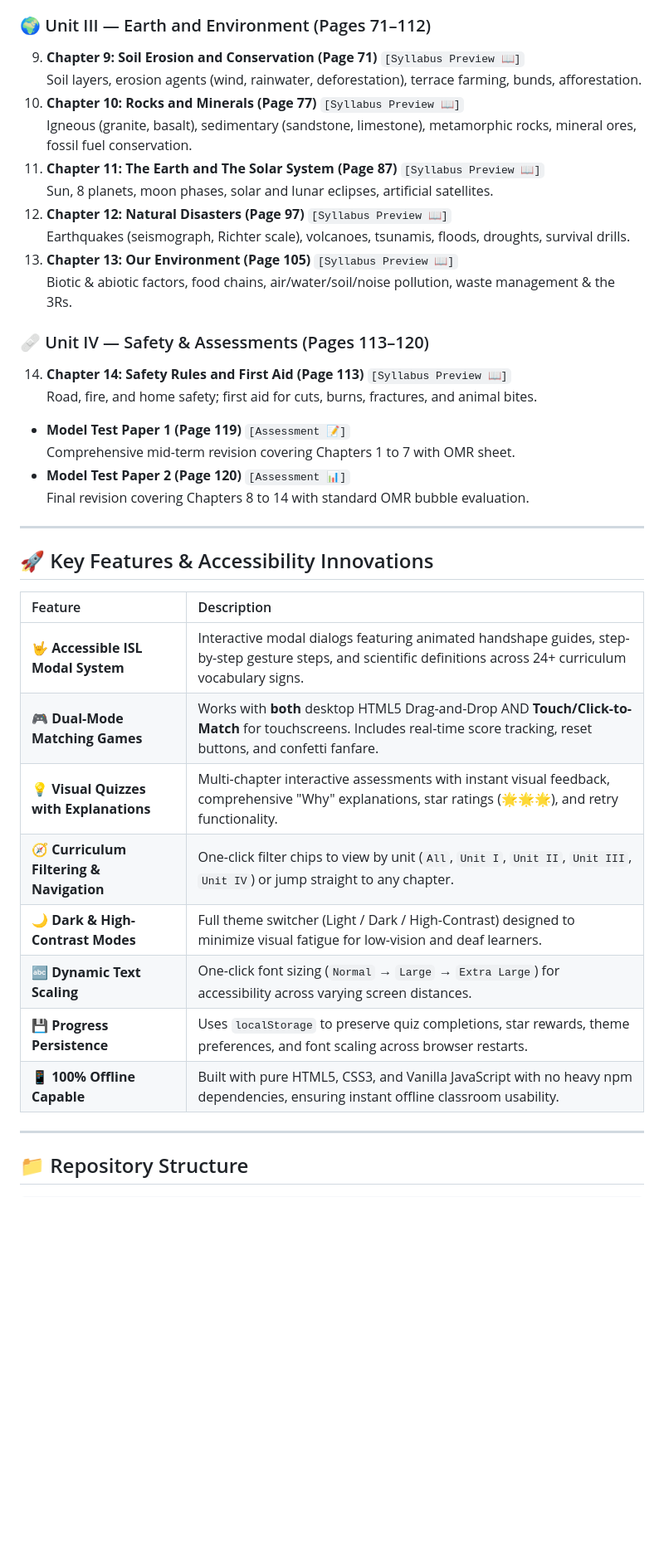
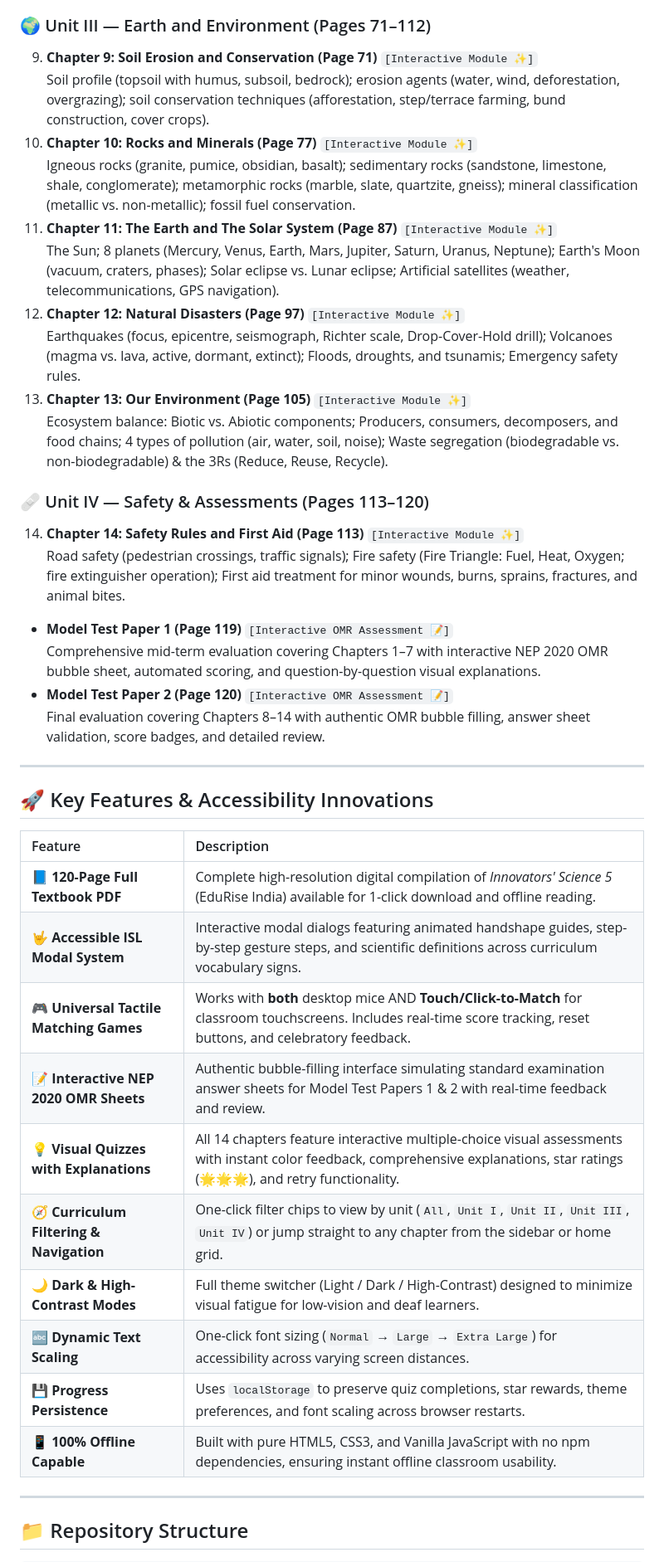
Before and after one commit to tanisha-406/learn-with-eyes, a Markdown page: README.md, the part around one of its changes. Shown at 83% size. Drawn GitHub-style; blank space fills up the shorter version.

Commit message:
docs: update README with complete 14-chapter coverage, 120-page PDF, and OMR assessments

```diff
--- a/README.md
+++ b/README.md
@@ -44,23 +46,23 @@ The platform is mapped 1-to-1 with the 120-page textbook:
 
 ### 🌍 Unit III — Earth and Environment (Pages 71–112)
-9. **Chapter 9: Soil Erosion and Conservation (Page 71)** `[Syllabus Preview 📖]`
-   Soil layers, erosion agents (wind, rainwater, deforestation), terrace farming, bunds, afforestation.
-10. **Chapter 10: Rocks and Minerals (Page 77)** `[Syllabus Preview 📖]`
-    Igneous (granite, basalt), sedimentary (sandstone, limestone), metamorphic rocks, mineral ores, fossil fuel conservation.
-11. **Chapter 11: The Earth and The Solar System (Page 87)** `[Syllabus Preview 📖]`
-    Sun, 8 planets, moon phases, solar and lunar eclipses, artificial satellites.
-12. **Chapter 12: Natural Disasters (Page 97)** `[Syllabus Preview 📖]`
-    Earthquakes (seismograph, Richter scale), volcanoes, tsunamis, floods, droughts, survival drills.
-13. **Chapter 13: Our Environment (Page 105)** `[Syllabus Preview 📖]`
-    Biotic & abiotic factors, food chains, air/water/soil/noise pollution, waste management & the 3Rs.
+9. **Chapter 9: Soil Erosion and Conservation (Page 71)** `[Interactive Module ✨]`
+   Soil profile (topsoil with humus, subsoil, bedrock); erosion agents (water, wind, deforestation, overgrazing); soil conservation techniques (afforestation, step/terrace farming, bund construction, cover crops).
+10. **Chapter 10: Rocks and Minerals (Page 77)** `[Interactive Module ✨]`
+    Igneous rocks (granite, pumice, obsidian, basalt); sedimentary rocks (sandstone, limestone, shale, conglomerate); metamorphic rocks (marble, slate, quartzite, gneiss); mineral classification (metallic vs. non-metallic); fossil fuel conservation.
+11. **Chapter 11: The Earth and The Solar System (Page 87)** `[Interactive Module ✨]`
+    The Sun; 8 planets (Mercury, Venus, Earth, Mars, Jupiter, Saturn, Uranus, Neptune); Earth's Moon (vacuum, craters, phases); Solar eclipse vs. Lunar eclipse; Artificial satellites (weather, telecommunications, GPS navigation).
+12. **Chapter 12: Natural Disasters (Page 97)** `[Interactive Module ✨]`
+    Earthquakes (focus, epicentre, seismograph, Richter scale, Drop-Cover-Hold drill); Volcanoes (magma vs. lava, active, dormant, extinct); Floods, droughts, and tsunamis; Emergency safety rules.
+13. **Chapter 13: Our Environment (Page 105)** `[Interactive Module ✨]`
+    Ecosystem balance: Biotic vs. Abiotic components; Producers, consumers, decomposers, and food chains; 4 types of pollution (air, water, soil, noise); Waste segregation (biodegradable vs. non-biodegradable) & the 3Rs (Reduce, Reuse, Recycle).
 
 ### 🩹 Unit IV — Safety & Assessments (Pages 113–120)
-14. **Chapter 14: Safety Rules and First Aid (Page 113)** `[Syllabus Preview 📖]`
-    Road, fire, and home safety; first aid for cuts, burns, fractures, and animal bites.
-- **Model Test Paper 1 (Page 119)** `[Assessment 📝]`
-  Comprehensive mid-term revision covering Chapters 1 to 7 with OMR sheet.
-- **Model Test Paper 2 (Page 120)** `[Assessment 📊]`
-  Final revision covering Chapters 8 to 14 with standard OMR bubble evaluation.
+14. **Chapter 14: Safety Rules and First Aid (Page 113)** `[Interactive Module ✨]`
+    Road safety (pedestrian crossings, traffic signals); Fire safety (Fire Triangle: Fuel, Heat, Oxygen; fire extinguisher operation); First aid treatment for minor wounds, burns, sprains, fractures, and animal bites.
+- **Model Test Paper 1 (Page 119)** `[Interactive OMR Assessment 📝]`
+  Comprehensive mid-term evaluation covering Chapters 1–7 with interactive NEP 2020 OMR bubble sheet, automated scoring, and question-by-question visual explanations.
+- **Model Test Paper 2 (Page 120)** `[Interactive OMR Assessment 📝]`
+  Final evaluation covering Chapters 8–14 with authentic OMR bubble filling, answer sheet validation, score badges, and detailed review.
 
 ---
 
@@ -68,14 +70,16 @@ The platform is mapped 1-to-1 with the 120-page textbook:
 
 | Feature | Description |
 | :--- | :--- |
-| **🤟 Accessible ISL Modal System** | Interactive modal dialogs featuring animated handshape guides, step-by-step gesture steps, and scientific definitions across 24+ curriculum vocabulary signs. |
-| **🎮 Dual-Mode Matching Games** | Works with **both** desktop HTML5 Drag-and-Drop AND **Touch/Click-to-Match** for touchscreens. Includes real-time score tracking, reset buttons, and confetti fanfare. |
-| **💡 Visual Quizzes with Explanations** | Multi-chapter interactive assessments with instant visual feedback, comprehensive "Why" explanations, star ratings (🌟🌟🌟), and retry functionality. |
-| **🧭 Curriculum Filtering & Navigation** | One-click filter chips to view by unit (`All`, `Unit I`, `Unit II`, `Unit III`, `Unit IV`) or jump straight to any chapter. |
+| **📘 120-Page Full Textbook PDF** | Complete high-resolution digital compilation of *Innovators' Science 5* (EduRise India) available for 1-click download and offline reading. |
+| **🤟 Accessible ISL Modal System** | Interactive modal dialogs featuring animated handshape guides, step-by-step gesture steps, and scientific definitions across curriculum vocabulary signs. |
+| **🎮 Universal Tactile Matching Games** | Works with **both** desktop mice AND **Touch/Click-to-Match** for classroom touchscreens. Includes real-time score tracking, reset buttons, and celebratory feedback. |
+| **📝 Interactive NEP 2020 OMR Sheets** | Authentic bubble-filling interface simulating standard examination answer sheets for Model Test Papers 1 & 2 with real-time feedback and review. |
+| **💡 Visual Quizzes with Explanations** | All 14 chapters feature interactive multiple-choice visual assessments with instant color feedback, comprehensive explanations, star ratings (🌟🌟🌟), and retry functionality. |
+| **🧭 Curriculum Filtering & Navigation** | One-click filter chips to view by unit (`All`, `Unit I`, `Unit II`, `Unit III`, `Unit IV`) or jump straight to any chapter from the sidebar or home grid. |
 | **🌙 Dark & High-Contrast Modes** | Full theme switcher (Light / Dark / High-Contrast) designed to minimize visual fatigue for low-vision and deaf learners. |
 | **🔤 Dynamic Text Scaling** | One-click font sizing (`Normal` → `Large` → `Extra Large`) for accessibility across varying screen distances. |
 | **💾 Progress Persistence** | Uses `localStorage` to preserve quiz completions, star rewards, theme preferences, and font scaling across browser restarts. |
-| **📱 100% Offline Capable** | Built with pure HTML5, CSS3, and Vanilla JavaScript with no heavy npm dependencies, ensuring instant offline classroom usability. |
+| **📱 100% Offline Capable** | Built with pure HTML5, CSS3, and Vanilla JavaScript with no npm dependencies, ensuring instant offline classroom usability. |
 
 ---
 
```
Also changed, not shown: other parts of README.md (+25 -20 lines).
